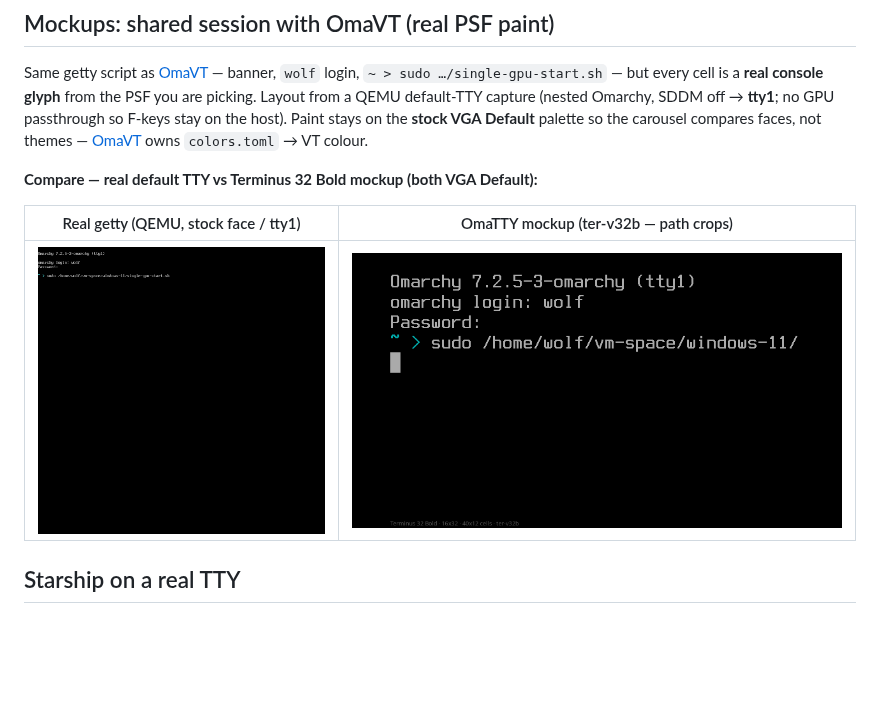
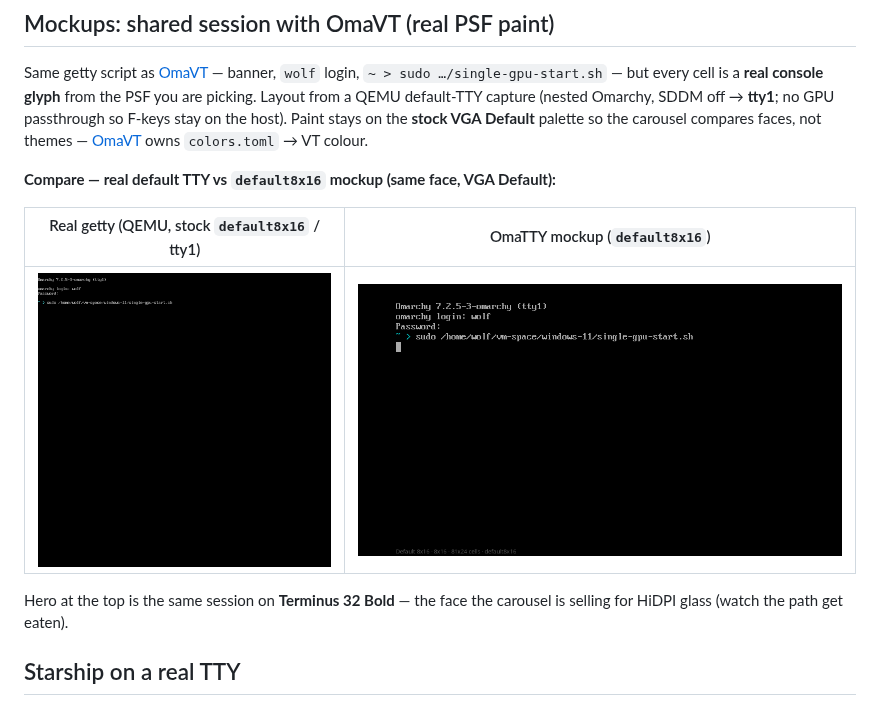
Before and after one commit to AlxWolfenstein97/omatty, a Markdown page: README.md, the part around the change. GitHub-like rendering; pictures changed too: preview-default8x16.png (added); blank space fills up the shorter version.

Commit message:
Pair the default-TTY compare with a default8x16 mockup; keep Terminus hero.
Co-authored-by: Cursor <cursoragent@cursor.com>

```diff
--- a/README.md
+++ b/README.md
@@ -76,11 +76,14 @@ on the host). Paint stays on the **stock VGA Default** palette so the carousel
 compares faces, not themes — [OmaVT](https://github.com/AlxWolfenstein97/omavt)
 owns `colors.toml` → VT colour.
 
-**Compare — real default TTY vs Terminus 32 Bold mockup (both VGA Default):**
+**Compare — real default TTY vs `default8x16` mockup (same face, VGA Default):**
 
-| Real getty (QEMU, stock face / tty1) | OmaTTY mockup (ter-v32b — path crops) |
+| Real getty (QEMU, stock `default8x16` / tty1) | OmaTTY mockup (`default8x16`) |
 | --- | --- |
-| ![Real Omarchy TTY on tty1 — QEMU reference](reference-tty-default.png) | ![OmaTTY Terminus 32 Bold — same session, real PSF glyphs](preview.png) |
+| ![Real Omarchy TTY on tty1 — QEMU reference](reference-tty-default.png) | ![OmaTTY default8x16 — same session, real PSF glyphs](preview-default8x16.png) |
+
+Hero at the top is the same session on **Terminus 32 Bold** — the face the
+carousel is selling for HiDPI glass (watch the path get eaten).
 
 ## Starship on a real TTY
 
```
